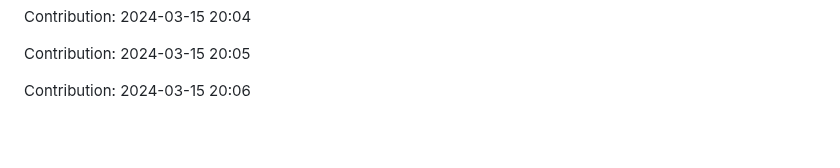
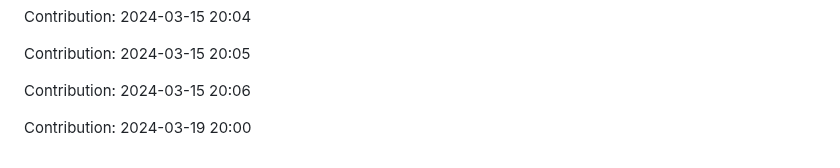
Before and after one commit to enbtram/BallDown-Game, a Markdown page: README.md, the part around the change. Rendered like a GitHub page; blank space fills up the shorter version.

Commit message:
"Contribution: 2024-03-19 20:00"

```diff
--- a/README.md
+++ b/README.md
@@ -541,3 +541,5 @@ Contribution: 2024-03-15 20:04
 Contribution: 2024-03-15 20:05
 
 Contribution: 2024-03-15 20:06
+
+Contribution: 2024-03-19 20:00
```
